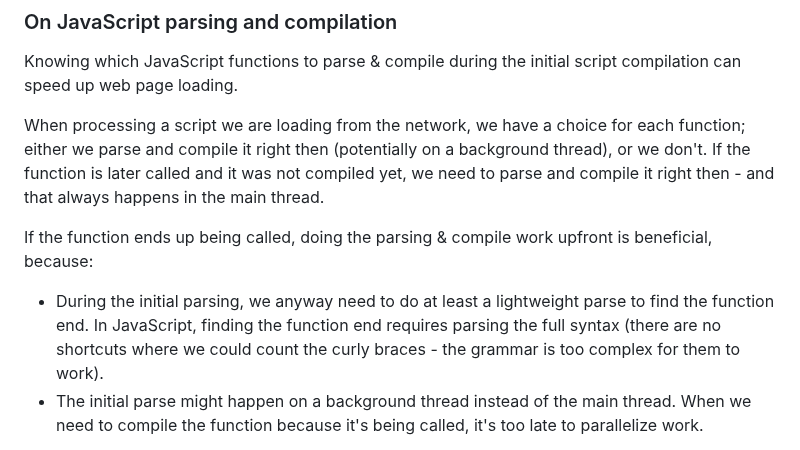
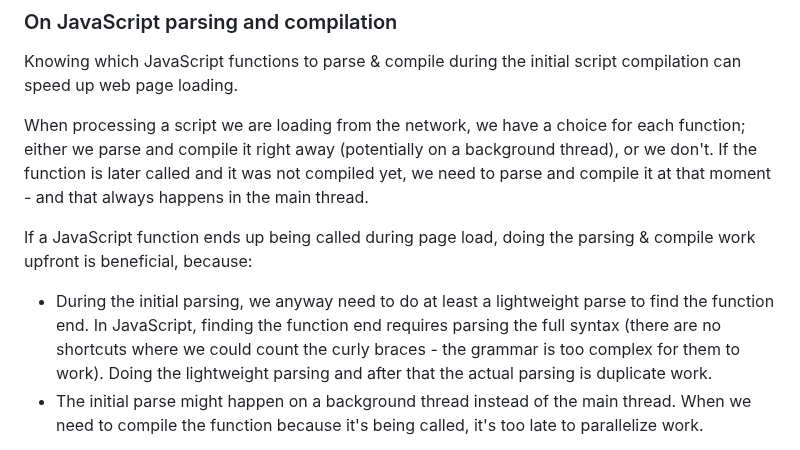
Before and after one commit to WICG/explicit-javascript-compile-hints-file-based, a Markdown page: README.md, the part around the change. Rendered like a GitHub page.

```diff
--- a/README.md
+++ b/README.md
@@ -47,10 +47,10 @@ This proposal introduces a new magic comment that signals to browsers that the f
 
 Knowing which JavaScript functions to parse & compile during the initial script compilation can speed up web page loading.
 
-When processing a script we are loading from the network, we have a choice for each function; either we parse and compile it right then (potentially on a background thread), or we don't. If the function is later called and it was not compiled yet, we need to parse and compile it right then - and that always happens in the main thread.
+When processing a script we are loading from the network, we have a choice for each function; either we parse and compile it right away (potentially on a background thread), or we don't. If the function is later called and it was not compiled yet, we need to parse and compile it at that moment - and that always happens in the main thread.
 
-If the function ends up being called, doing the parsing & compile work upfront is beneficial, because:
-- During the initial parsing, we anyway need to do at least a lightweight parse to find the function end. In JavaScript, finding the function end requires parsing the full syntax (there are no shortcuts where we could count the curly braces - the grammar is too complex for them to work).
+If a JavaScript function ends up being called during page load, doing the parsing & compile work upfront is beneficial, because:
+- During the initial parsing, we anyway need to do at least a lightweight parse to find the function end. In JavaScript, finding the function end requires parsing the full syntax (there are no shortcuts where we could count the curly braces - the grammar is too complex for them to work). Doing the lightweight parsing and after that the actual parsing is duplicate work.
 - The initial parse might happen on a background thread instead of the main thread. When we need to compile the function because it's being called, it's too late to parallelize work.
 
 Based on initial experiments, Google Docs report 5-7% improvement in their userland page load metrics with our prototype implementation, when selecting the core JS file for eager compilation.
```
